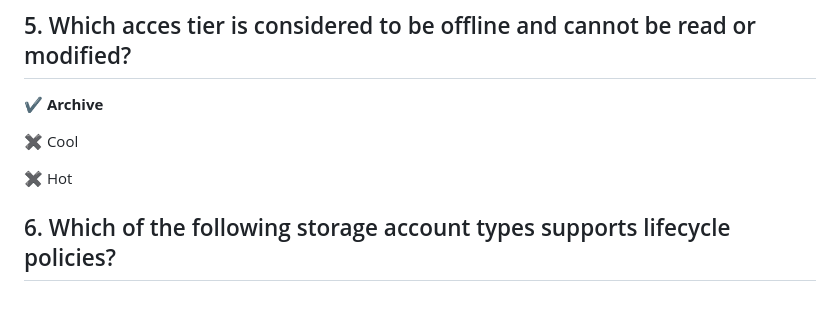
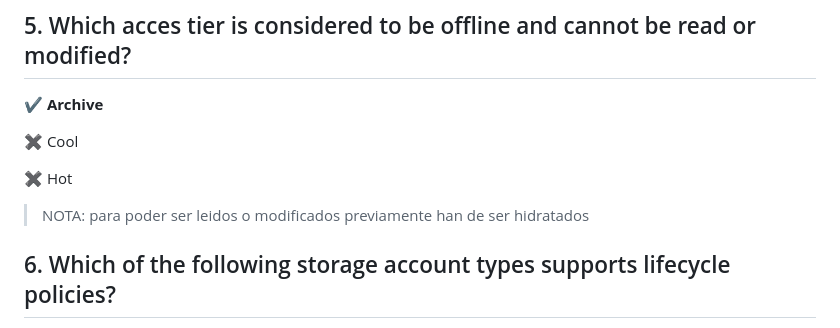
Before and after one commit to CristinaSilvan/Microsoft-Azure, a Markdown page: AZ-204 (Asscciate)/Otros apuntes/Respuestas de los QUIZ.md, the part around the change. GitHub-like rendering; blank space fills up the shorter version.

Commit message:
Actualización genérica

```diff
--- a/AZ-204 (Asscciate)/Otros apuntes/Respuestas de los QUIZ.md
+++ b/AZ-204 (Asscciate)/Otros apuntes/Respuestas de los QUIZ.md
@@ -49,6 +49,8 @@
 
 ✖ Hot
 
+> NOTA: para poder ser leidos o modificados previamente han de ser hidratados
+
 ## 6. Which of the following storage account types supports lifecycle policies?
 
 ✔ **General Purpose v2**
```
Also changed, not shown: AZ-204 (Asscciate)/img/74.png (added), AZ-204 (Asscciate)/img/75.png (added), AZ-204 (Asscciate)/img/76.png (added), AZ-204 (Asscciate)/img/77.png (added), AZ-204 (Asscciate)/img/78.png (added), 1 other file.
